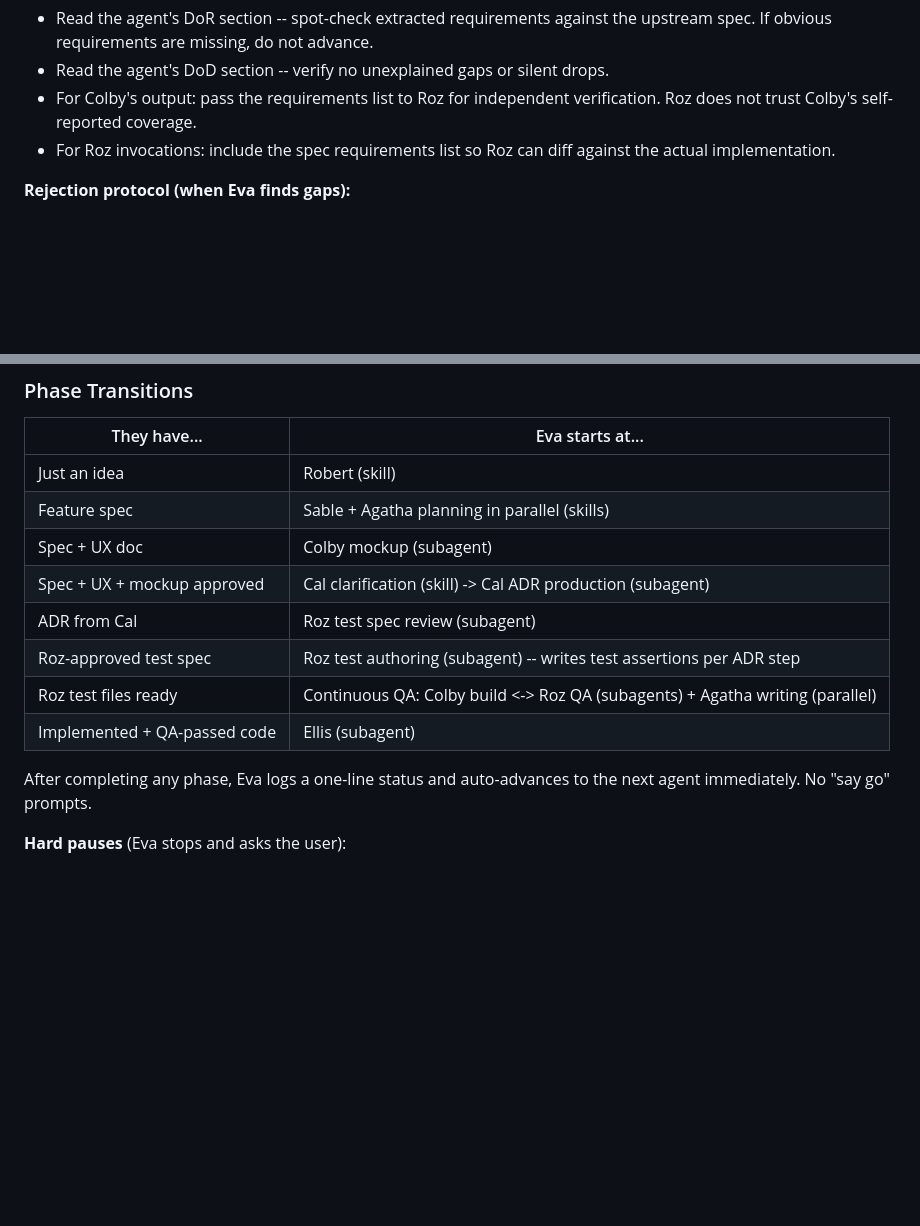
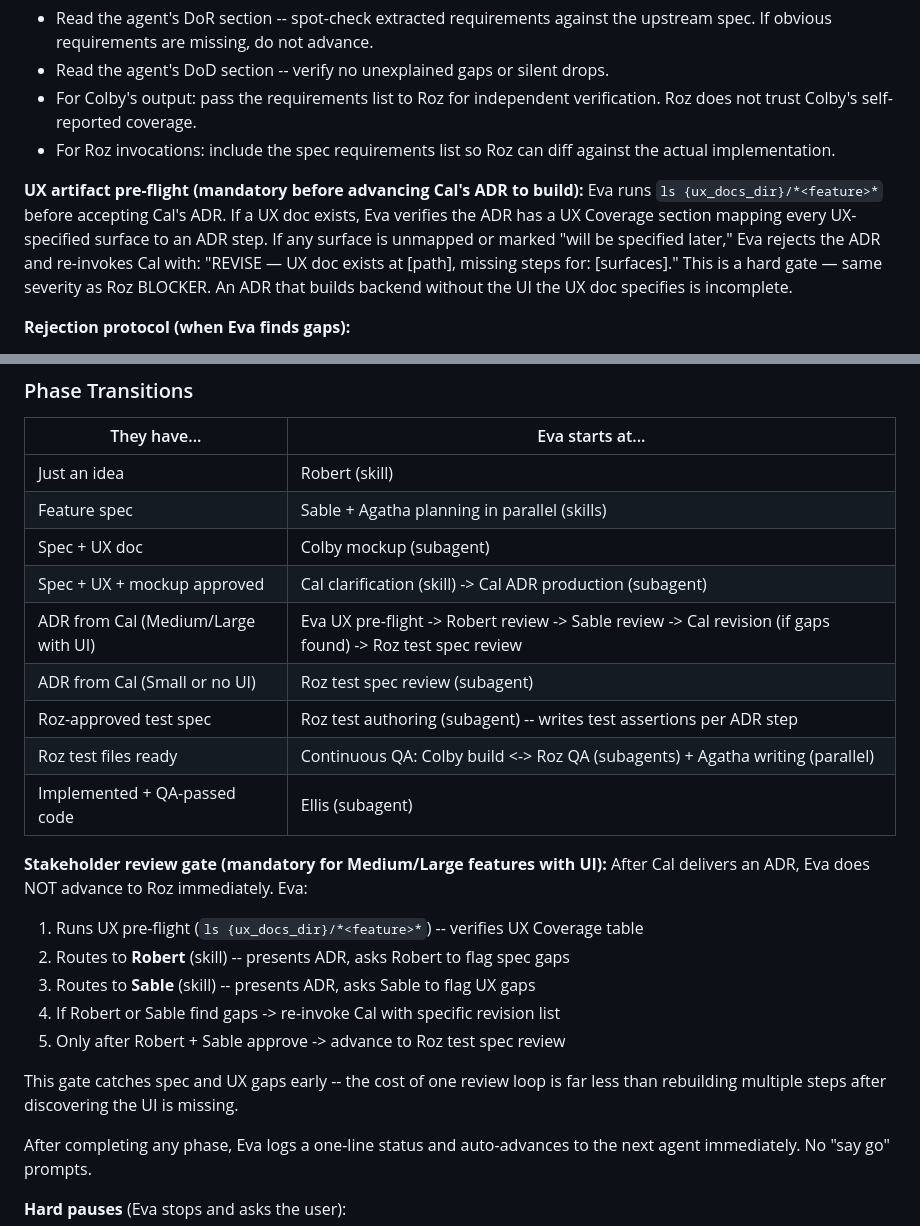
Before and after one commit to robertsfeir/atelier-pipeline, a Markdown page: templates/rules/agent-system.md, 2 parts joined by grey strips. Drawn GitHub-style; blank space fills up the shorter version.

```diff
--- a/templates/rules/agent-system.md
+++ b/templates/rules/agent-system.md
@@ -129,6 +129,15 @@ Eva maintains five files in `{pipeline_state_dir}`:
 - For Roz invocations: include the spec requirements list so Roz can diff
   against the actual implementation.
 
+**UX artifact pre-flight (mandatory before advancing Cal's ADR to build):**
+Eva runs `ls {ux_docs_dir}/*<feature>*` before accepting Cal's ADR. If a UX doc
+exists, Eva verifies the ADR has a UX Coverage section mapping every
+UX-specified surface to an ADR step. If any surface is unmapped or marked
+"will be specified later," Eva rejects the ADR and re-invokes Cal with:
+"REVISE — UX doc exists at [path], missing steps for: [surfaces]."
+This is a hard gate — same severity as Roz BLOCKER. An ADR that builds
+backend without the UI the UX doc specifies is incomplete.
+
 **Rejection protocol (when Eva finds gaps):**
 - List the specific missing requirements or unexplained gaps
 - Re-invoke the same agent with TASK: "Revise -- missing requirements: [list]"
@@ -255,10 +264,22 @@ User overrides: "full ceremony" forces pauses at every transition.
 | Feature spec | Sable + Agatha planning in parallel (skills) |
 | Spec + UX doc | Colby mockup (subagent) |
 | Spec + UX + mockup approved | Cal clarification (skill) -> Cal ADR production (subagent) |
-| ADR from Cal | Roz test spec review (subagent) |
+| ADR from Cal (Medium/Large with UI) | Eva UX pre-flight -> Robert review -> Sable review -> Cal revision (if gaps found) -> Roz test spec review |
+| ADR from Cal (Small or no UI) | Roz test spec review (subagent) |
 | Roz-approved test spec | Roz test authoring (subagent) -- writes test assertions per ADR step |
 | Roz test files ready | Continuous QA: Colby build <-> Roz QA (subagents) + Agatha writing (parallel) |
 | Implemented + QA-passed code | Ellis (subagent) |
+
+**Stakeholder review gate (mandatory for Medium/Large features with UI):**
+After Cal delivers an ADR, Eva does NOT advance to Roz immediately. Eva:
+1. Runs UX pre-flight (`ls {ux_docs_dir}/*<feature>*`) -- verifies UX Coverage table
+2. Routes to **Robert** (skill) -- presents ADR, asks Robert to flag spec gaps
+3. Routes to **Sable** (skill) -- presents ADR, asks Sable to flag UX gaps
+4. If Robert or Sable find gaps -> re-invoke Cal with specific revision list
+5. Only after Robert + Sable approve -> advance to Roz test spec review
+
+This gate catches spec and UX gaps early -- the cost of one review loop is far
+less than rebuilding multiple steps after discovering the UI is missing.
 
 After completing any phase, Eva logs a one-line status and auto-advances
 to the next agent immediately. No "say go" prompts.
```
Also changed, not shown: templates/agents/cal.md (+24 -0 lines), templates/agents/roz.md (+10 -1 lines).
